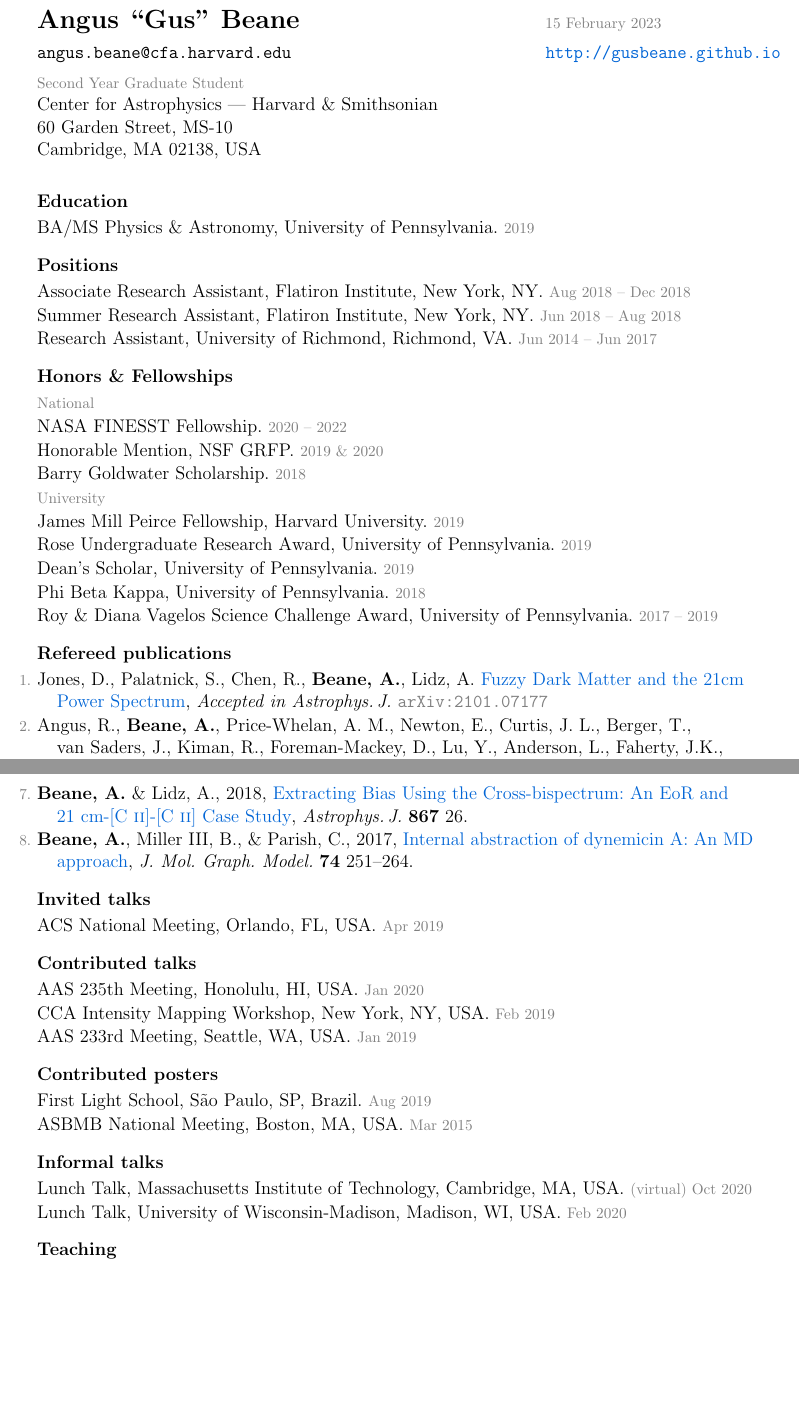
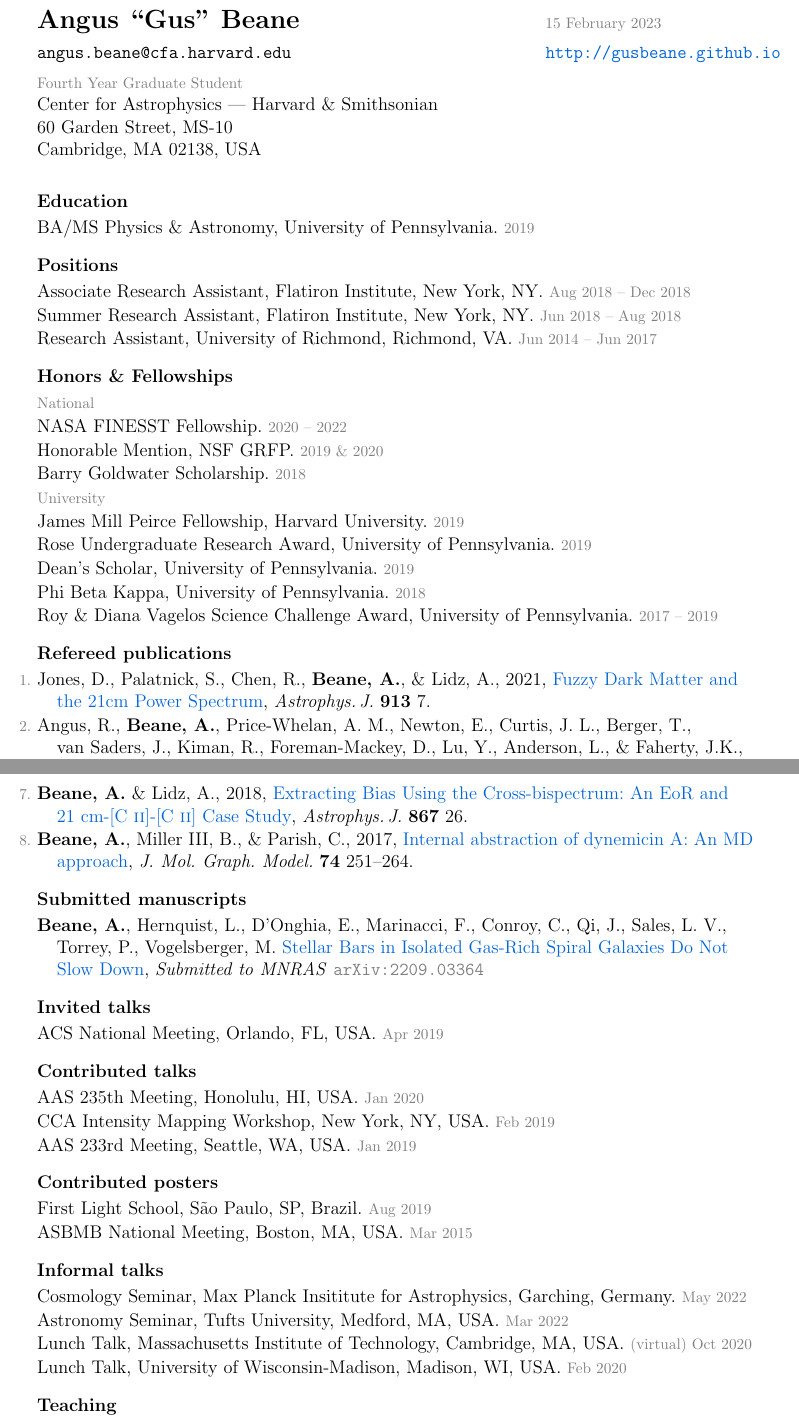
Before and after one commit to gusbeane/gusbeane.github.io, a LaTeX CV (cv/beane_cv.tex): two parts of pages 1 and 2 of 2, joined at a grey line, cut so that both start at the same text, the shorter picture padded with empty space. Compiled offline with pdfLaTeX.

Commit message:
rebuilding site Wed Feb 15 17:46:26 EST 2023

```diff
--- a/cv/beane_cv.tex
+++ b/cv/beane_cv.tex
@@ -101,7 +101,7 @@
 \begin{tabular}{lll}
 \textbf{\Large Angus ``Gus'' Beane}               & & \deemph{\today} \\[1ex]
 \texttt{angus.beane@cfa.harvard.edu}             & & \url{http://gusbeane.github.io}\\[1ex]
-\deemph{Second Year Graduate Student}                             & \hspace{6em} &  \\
+\deemph{Fourth Year Graduate Student}                             & \hspace{6em} &  \\
 Center for Astrophysics | Harvard \& Smithsonian             & &  \\
 60 Garden Street, MS-10                      & &  \\
 Cambridge, MA 02138, USA              & &  \\[1ex]
@@ -219,10 +219,11 @@
 \hypersetup{linkcolor=grey}%
 \begin{list}{\pubnumber{\therefpubnum}}{\hogglist}
 \item
-Jones,~D., Palatnick,~S., Chen,~R., {\bf Beane,~A.}, Lidz,~A.
-\arxivaccept{2101.07177}{Fuzzy Dark Matter and the 21cm Power Spectrum}{Astrophys.\,J.}
+Jones,~D., Palatnick,~S., Chen,~R., {\bf Beane,~A.}, \& Lidz,~A., 2021,
+\doi{10.3847/1538-4357/abf0a9}{Fuzzy Dark Matter and the 21cm Power Spectrum},
+\textit{Astrophys.\,J.}\ \textbf{913}~7.
 \item
-Angus,~R., {\bf Beane,~A.}, Price-Whelan,~A.~M., Newton,~E., Curtis,~J.~L., Berger,~T., van~Saders,~J., Kiman,~R., Foreman-Mackey,~D., Lu,~Y., Anderson,~L., Faherty,~J.K., 2020,
+Angus,~R., {\bf Beane,~A.}, Price-Whelan,~A.~M., Newton,~E., Curtis,~J.~L., Berger,~T., van~Saders,~J., Kiman,~R., Foreman-Mackey,~D., Lu,~Y., Anderson,~L., \& Faherty,~J.K., 2020,
 \doi{10.3847/1538-3881/ab91b2}{Exploring the Evolution of Stellar Rotation Using Galactic Kinematics},
 \textit{Astron.\,J.}\ \textbf{160}~90.
 \item
@@ -253,15 +254,24 @@
 \textit{J. Mol. Graph. Model.}\ \textbf{74} 251--264.
 \label{rpcount}\end{list}
 
+% \hypersetup{linkcolor=black}%
+% \hoggheading{In preparation}%% use \etal when there are >9 authors!
+% \hypersetup{linkcolor=grey}%
+% \begin{list}{}{\hogglist}
+% \item
+% {\bf Beane,~A.}, Hernquist,~L., D'Onghia,~E., Marinacci,~F., Conroy,~C., Qi,~J., Sales,~L.~V., Torrey,~P., Vogelsberger,~M.
+% \textcolor{grey}{Stellar Bars in Isolated Gas-Rich Galaxies Do Not Slow Down}
+% \end{list}
 
-%\hypersetup{linkcolor=black}%
-%\hoggheading{Submitted manuscripts}%% use \etal when there are >9 authors!
-%\hypersetup{linkcolor=grey}%
-%\begin{list}{}{\hogglist}
-%\item
-%Jones,~D., Palatnick,~S., Chen,~R., {\bf Beane,~A.}, Lidz,~A.
-%\arxiv{2101.07177}{Fuzzy Dark Matter and the 21cm Power Spectrum}{Astrophys.\,J.}
-%\end{list}
+
+\hypersetup{linkcolor=black}%
+\hoggheading{Submitted manuscripts}%% use \etal when there are >9 authors!
+\hypersetup{linkcolor=grey}%
+\begin{list}{}{\hogglist}
+\item
+{\bf Beane,~A.}, Hernquist,~L., D'Onghia,~E., Marinacci,~F., Conroy,~C., Qi,~J.,
+Sales,~L.~V., Torrey,~P., Vogelsberger,~M. \arxiv{2209.03364}{Stellar Bars in Isolated Gas-Rich Spiral Galaxies Do Not Slow Down}{MNRAS}
+\end{list}
 
 \hypersetup{linkcolor=black}%
 \hoggheading{Invited talks}%% use \etal when there are >9 authors!
@@ -300,6 +310,10 @@
 \hypersetup{linkcolor=grey}%
 \begin{list}{}{\hogglist}
 \item
+Cosmology Seminar, Max Planck Insititute for Astrophysics, Garching, Germany. \deemph{May~2022}
+\item
+Astronomy Seminar, Tufts University, Medford, MA, USA. \deemph{Mar~2022}
+\item
 Lunch Talk, Massachusetts Institute of Technology, Cambridge, MA, USA. \deemph{(virtual) Oct~2020}
 \item
 Lunch Talk, University of Wisconsin-Madison, Madison, WI, USA. \deemph{Feb~2020}
```
Also changed, not shown: cv/beane_cv.pdf, cv/beane_cv.tex (11 more changed lines), 15 other files.
